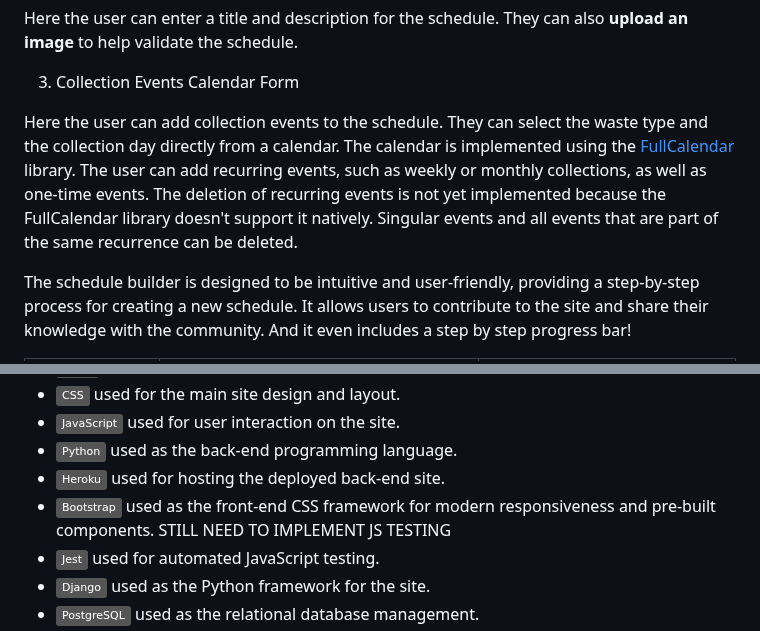
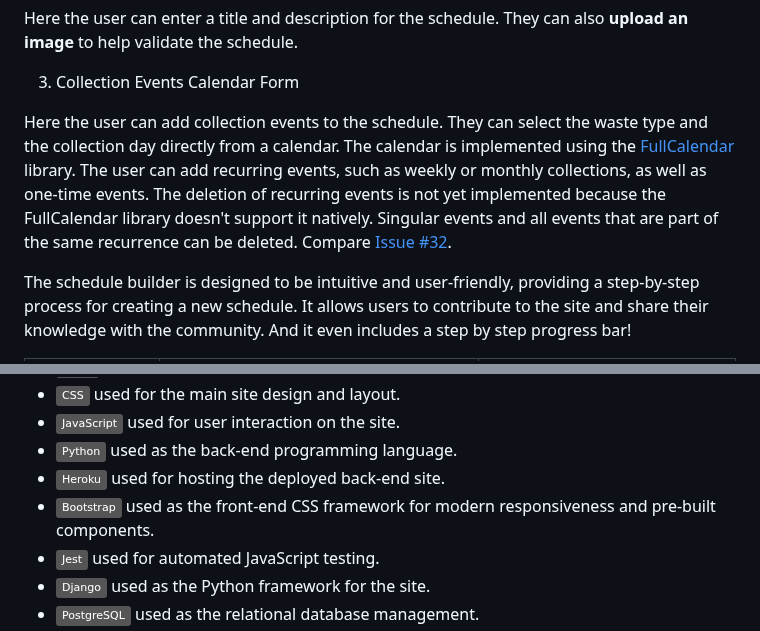
Before and after one commit to benschaf/waste-schedule, a Markdown page: README.md, 2 parts joined by grey strips. Drawn GitHub-style; badges without logos.

Commit message:
doc: add issue fullCalendar explanation
also do some proofreading in README.md

```diff
--- a/README.md
+++ b/README.md
@@ -249,7 +249,7 @@ Here the user can enter a title and description for the schedule. They can also
 
 3. Collection Events Calendar Form
 
-Here the user can add collection events to the schedule. They can select the waste type and the collection day directly from a calendar. The calendar is implemented using the [FullCalendar](https://fullcalendar.io/) library. The user can add recurring events, such as weekly or monthly collections, as well as one-time events. The deletion of recurring events is not yet implemented because the FullCalendar library doesn't support it natively. Singular events and all events that are part of the same recurrence can be deleted.
+Here the user can add collection events to the schedule. They can select the waste type and the collection day directly from a calendar. The calendar is implemented using the [FullCalendar](https://fullcalendar.io/) library. The user can add recurring events, such as weekly or monthly collections, as well as one-time events. The deletion of recurring events is not yet implemented because the FullCalendar library doesn't support it natively. Singular events and all events that are part of the same recurrence can be deleted. Compare [Issue #32](https://github.com/benschaf/waste-schedule/issues/32).
 
 The schedule builder is designed to be intuitive and user-friendly, providing a step-by-step process for creating a new schedule. It allows users to contribute to the site and share their knowledge with the community. And it even includes a step by step progress bar!
 
@@ -334,7 +334,6 @@ These are my three favorite ideas for future features:
 - [![Python](https://img.shields.io/badge/Python-grey?logo=python&logoColor=3776AB)](https://www.python.org) used as the back-end programming language.
 - [![Heroku](https://img.shields.io/badge/Heroku-grey?logo=heroku&logoColor=430098)](https://www.heroku.com) used for hosting the deployed back-end site.
 - [![Bootstrap](https://img.shields.io/badge/Bootstrap-grey?logo=bootstrap&logoColor=7952B3)](https://getbootstrap.com) used as the front-end CSS framework for modern responsiveness and pre-built components.
-STILL NEED TO IMPLEMENT JS TESTING
 - [![Jest](https://img.shields.io/badge/Jest-grey?logo=jest&logoColor=c21325)](https://jestjs.io) used for automated JavaScript testing.
 - [![Django](https://img.shields.io/badge/Django-grey?logo=django&logoColor=092E20)](https://www.djangoproject.com) used as the Python framework for the site.
 - [![PostgreSQL](https://img.shields.io/badge/PostgreSQL-grey?logo=postgresql&logoColor=4169E1)](https://www.postgresql.org) used as the relational database management.
```
Also changed, not shown: other parts of README.md (+2 -2 lines).
